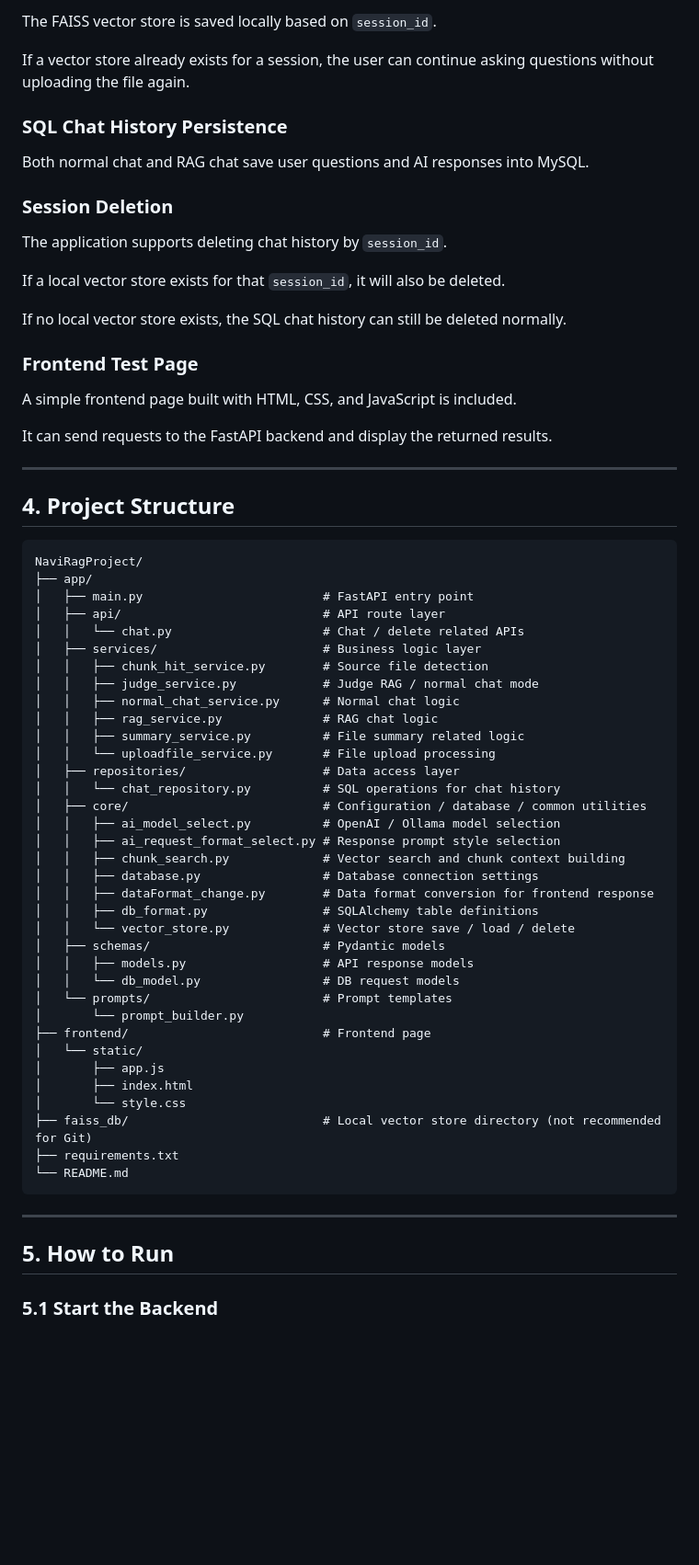
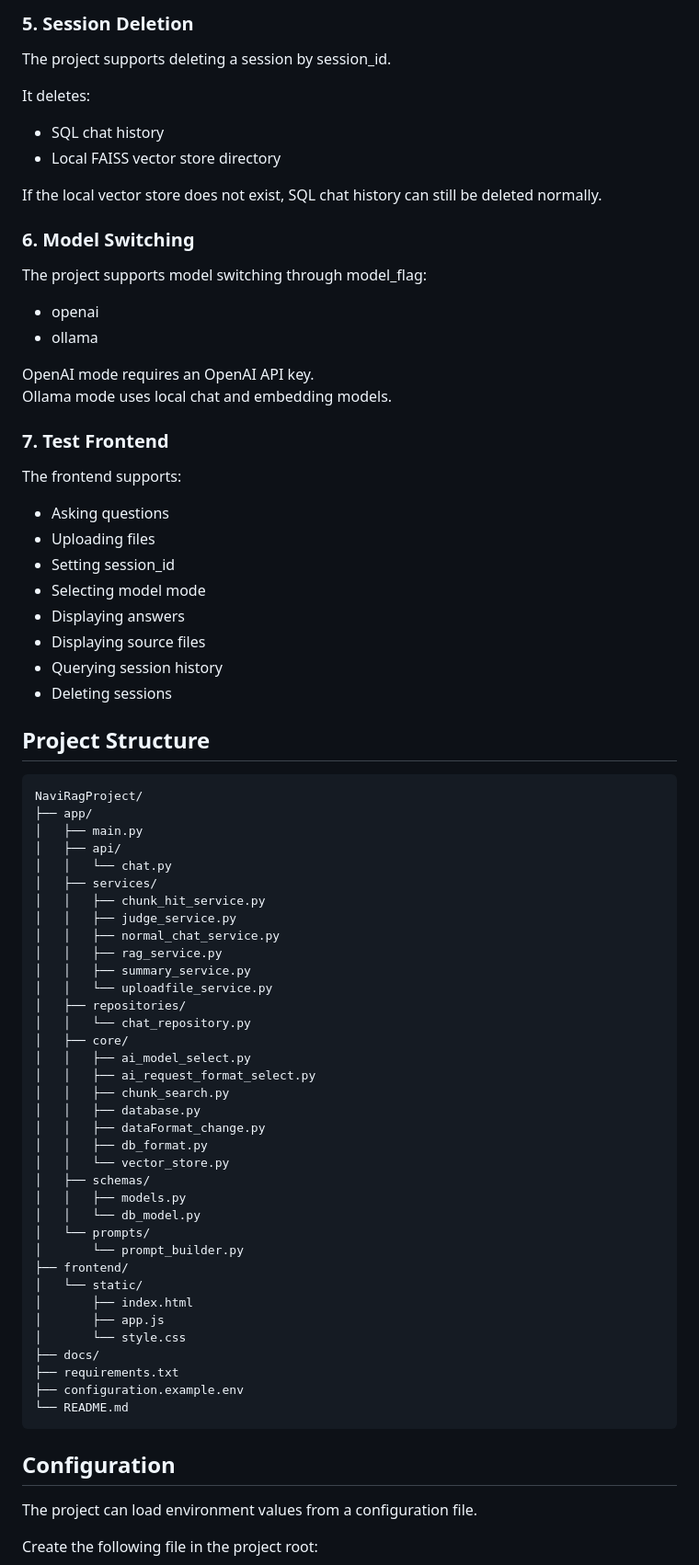
Before and after one commit to wuyftomato2024/NaviRagProject, a Markdown page: README.md, the part around one of its changes. Shown at 92% size. Rendered like a GitHub page; blank space fills up the shorter version.

Commit message:
update a Readme

````diff
--- a/README.md
+++ b/README.md
@@ -61,71 +75,82 @@ The system can judge whether a user question should be handled by normal chat or
 
-The FAISS vector store is saved locally based on `session_id`.
+### 5. Session Deletion
 
-If a vector store already exists for a session, the user can continue asking questions without uploading the file again.
+The project supports deleting a session by session_id.
 
-### SQL Chat History Persistence
+It deletes:
 
-Both normal chat and RAG chat save user questions and AI responses into MySQL.
+- SQL chat history
+- Local FAISS vector store directory
 
-### Session Deletion
+If the local vector store does not exist, SQL chat history can still be deleted normally.
 
-The application supports deleting chat history by `session_id`.
+### 6. Model Switching
 
-If a local vector store exists for that `session_id`, it will also be deleted.
+The project supports model switching through model_flag:
 
-If no local vector store exists, the SQL chat history can still be deleted normally.
+- openai
+- ollama
 
-### Frontend Test Page
+OpenAI mode requires an OpenAI API key.
+Ollama mode uses local chat and embedding models.
 
-A simple frontend page built with HTML, CSS, and JavaScript is included.
+### 7. Test Frontend
 
-It can send requests to the FastAPI backend and display the returned results.
+The frontend supports:
 
----
+- Asking questions
+- Uploading files
+- Setting session_id
+- Selecting model mode
+- Displaying answers
+- Displaying source files
+- Querying session history
+- Deleting sessions
 
-## 4. Project Structure
+## Project Structure
 
 ```text
 NaviRagProject/
 ├── app/
-│   ├── main.py                         # FastAPI entry point
-│   ├── api/                            # API route layer
-│   │   └── chat.py                     # Chat / delete related APIs
-│   ├── services/                       # Business logic layer
-│   │   ├── chunk_hit_service.py        # Source file detection
-│   │   ├── judge_service.py            # Judge RAG / normal chat mode
-│   │   ├── normal_chat_service.py      # Normal chat logic
-│   │   ├── rag_service.py              # RAG chat logic
-│   │   ├── summary_service.py          # File summary related logic
-│   │   └── uploadfile_service.py       # File upload processing
-│   ├── repositories/                   # Data access layer
-│   │   └── chat_repository.py          # SQL operations for chat history
-│   ├── core/                           # Configuration / database / common utilities
-│   │   ├── ai_model_select.py          # OpenAI / Ollama model selection
-│   │   ├── ai_request_format_select.py # Response prompt style selection
-│   │   ├── chunk_search.py             # Vector search and chunk context building
-│   │   ├── database.py                 # Database connection settings
-│   │   ├── dataFormat_change.py        # Data format conversion for frontend response
-│   │   ├── db_format.py                # SQLAlchemy table definitions
-│   │   └── vector_store.py             # Vector store save / load / delete
-│   ├── schemas/                        # Pydantic models
-│   │   ├── models.py                   # API response models
-│   │   └── db_model.py                 # DB request models
-│   └── prompts/                        # Prompt templates
+│   ├── main.py
+│   ├── api/
+│   │   └── chat.py
+│   ├── services/
+│   │   ├── chunk_hit_service.py
+│   │   ├── judge_service.py
+│   │   ├── normal_chat_service.py
+│   │   ├── rag_service.py
+│   │   ├── summary_service.py
+│   │   └── uploadfile_service.py
+│   ├── repositories/
+│   │   └── chat_repository.py
+│   ├── core/
+│   │   ├── ai_model_select.py
+│   │   ├── ai_request_format_select.py
+│   │   ├── chunk_search.py
+│   │   ├── database.py
+│   │   ├── dataFormat_change.py
+│   │   ├── db_format.py
+│   │   └── vector_store.py
+│   ├── schemas/
+│   │   ├── models.py
+│   │   └── db_model.py
+│   └── prompts/
 │       └── prompt_builder.py
-├── frontend/                           # Frontend page
+├── frontend/
 │   └── static/
+│       ├── index.html
 │       ├── app.js
-│       ├── index.html
 │       └── style.css
-├── faiss_db/                           # Local vector store directory (not recommended for Git)
+├── docs/
 ├── requirements.txt
+├── configuration.example.env
 └── README.md
 ```
 
----
+## Configuration
 
-## 5. How to Run
+The project can load environment values from a configuration file.
 
-### 5.1 Start the Backend
+Create the following file in the project root:
 
````
Also changed, not shown: other parts of README.md (+157 -118 lines).
